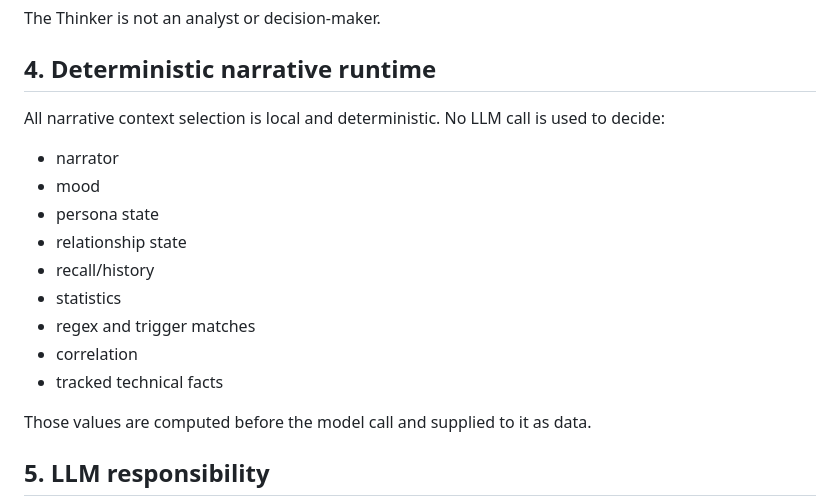
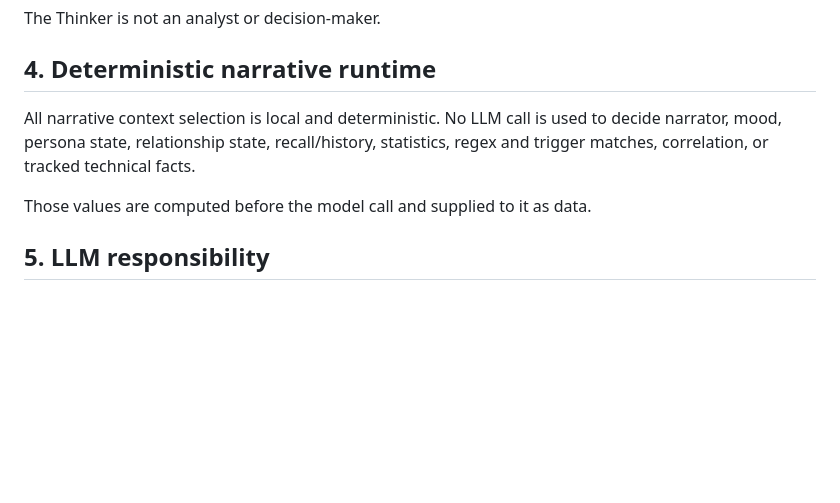
Before and after one commit to vannon091118/Falsify_Me, a Markdown page: doki/DOKI_SCOPE.md, the part around the change. Drawn GitHub-style; blank space fills up the shorter version.

```diff
--- a/doki/DOKI_SCOPE.md
+++ b/doki/DOKI_SCOPE.md
@@ -32,17 +32,7 @@ The Thinker is not an analyst or decision-maker.
 
 ## 4. Deterministic narrative runtime
 
-All narrative context selection is local and deterministic. No LLM call is used to decide:
-
-- narrator
-- mood
-- persona state
-- relationship state
-- recall/history
-- statistics
-- regex and trigger matches
-- correlation
-- tracked technical facts
+All narrative context selection is local and deterministic. No LLM call is used to decide narrator, mood, persona state, relationship state, recall/history, statistics, regex and trigger matches, correlation, or tracked technical facts.
 
 Those values are computed before the model call and supplied to it as data.
 
```
